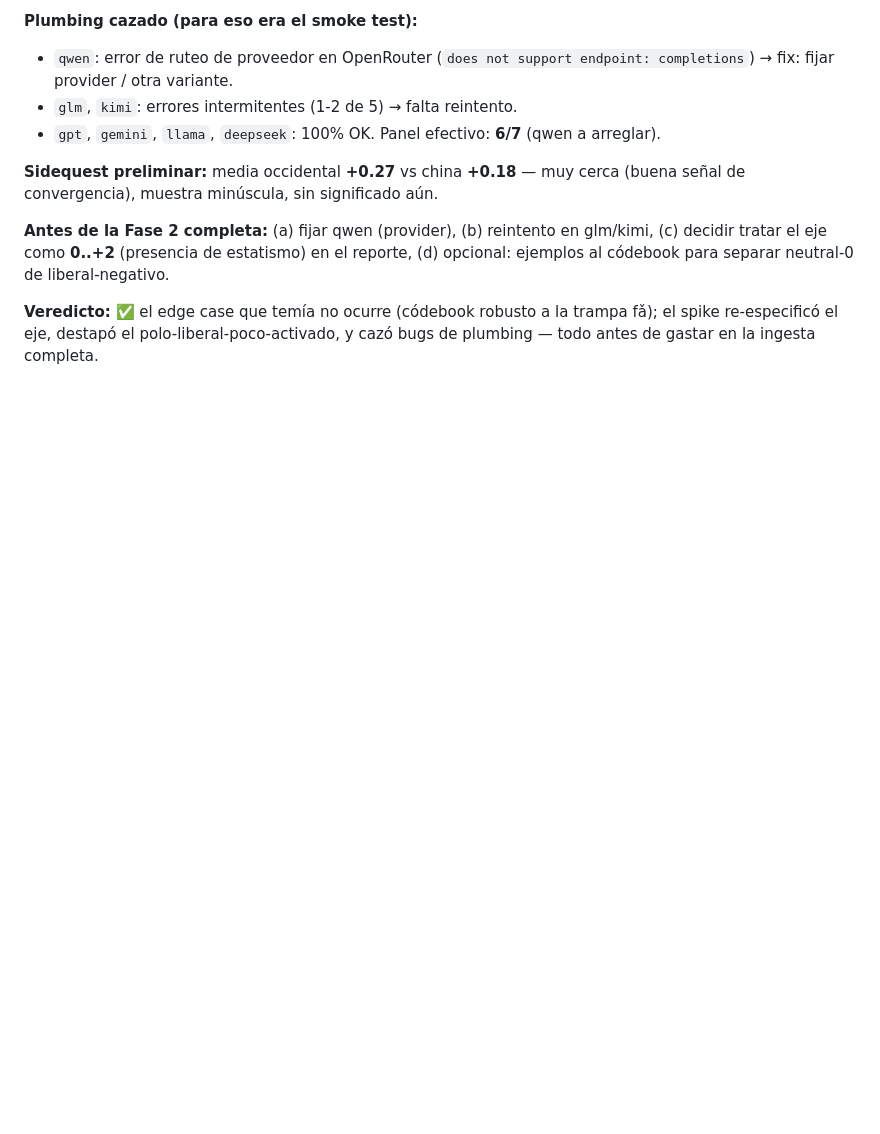
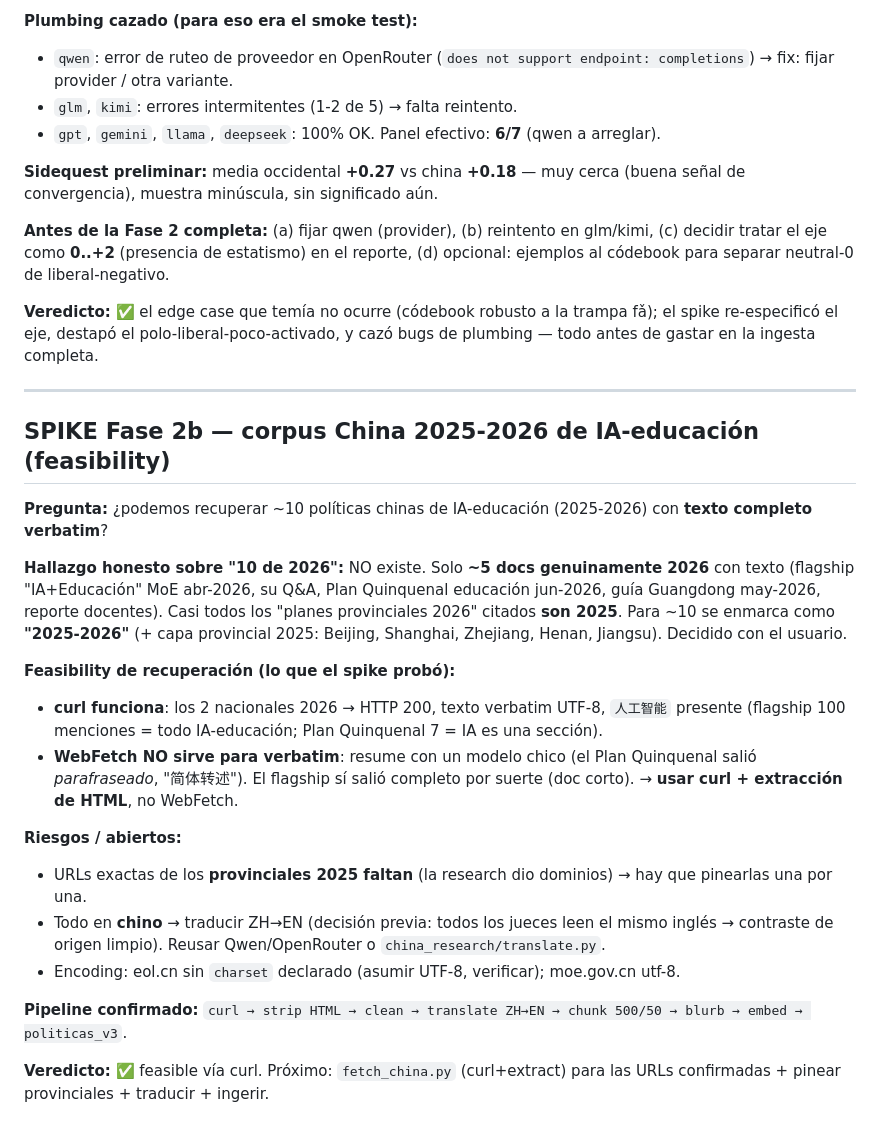
Before and after one commit to HesusG/tesis-hesusg-pedadogia, a Markdown page: docs/spike-log.md, the part around the change. Rendered like a GitHub page; blank space fills up the shorter version.

Commit message:
docs(spike): SPIKE Fase 2b — feasibility corpus China 2025-2026 IA-educación
Research: solo ~5 docs genuinamente 2026 (flagship IA+Educación, Q&A, Plan Quinquenal
educación, Guangdong, reporte); '10 de 2026' no existe → corpus enmarcado 2025-2026
con capa provincial 2025. Feasibility: curl recupera texto verbatim (HTTP 200, UTF-8);
WebFetch resume (no sirve para corpus). Pipeline: curl→extract→translate→chunk→embed.

```diff
--- a/docs/spike-log.md
+++ b/docs/spike-log.md
@@ -53,3 +53,24 @@ Cada fase se desarrolla como un SPIKE: pregunta acotada → prototipo mínimo
 **Antes de la Fase 2 completa:** (a) fijar qwen (provider), (b) reintento en glm/kimi, (c) decidir tratar el eje como **0..+2** (presencia de estatismo) en el reporte, (d) opcional: ejemplos al códebook para separar neutral-0 de liberal-negativo.
 
 **Veredicto:** ✅ el edge case que temía no ocurre (códebook robusto a la trampa fǎ); el spike re-especificó el eje, destapó el polo-liberal-poco-activado, y cazó bugs de plumbing — todo antes de gastar en la ingesta completa.
+
+---
+
+## SPIKE Fase 2b — corpus China 2025-2026 de IA-educación (feasibility)
+
+**Pregunta:** ¿podemos recuperar ~10 políticas chinas de IA-educación (2025-2026) con **texto completo verbatim**?
+
+**Hallazgo honesto sobre "10 de 2026":** NO existe. Solo **~5 docs genuinamente 2026** con texto (flagship "IA+Educación" MoE abr-2026, su Q&A, Plan Quinquenal educación jun-2026, guía Guangdong may-2026, reporte docentes). Casi todos los "planes provinciales 2026" citados **son 2025**. Para ~10 se enmarca como **"2025-2026"** (+ capa provincial 2025: Beijing, Shanghai, Zhejiang, Henan, Jiangsu). Decidido con el usuario.
+
+**Feasibility de recuperación (lo que el spike probó):**
+- **curl funciona**: los 2 nacionales 2026 → HTTP 200, texto verbatim UTF-8, `人工智能` presente (flagship 100 menciones = todo IA-educación; Plan Quinquenal 7 = IA es una sección).
+- **WebFetch NO sirve para verbatim**: resume con un modelo chico (el Plan Quinquenal salió *parafraseado*, "简体转述"). El flagship sí salió completo por suerte (doc corto). → **usar curl + extracción de HTML**, no WebFetch.
+
+**Riesgos / abiertos:**
+- URLs exactas de los **provinciales 2025 faltan** (la research dio dominios) → hay que pinearlas una por una.
+- Todo en **chino** → traducir ZH→EN (decisión previa: todos los jueces leen el mismo inglés → contraste de origen limpio). Reusar Qwen/OpenRouter o `china_research/translate.py`.
+- Encoding: eol.cn sin `charset` declarado (asumir UTF-8, verificar); moe.gov.cn utf-8.
+
+**Pipeline confirmado:** `curl → strip HTML → clean → translate ZH→EN → chunk 500/50 → blurb → embed → politicas_v3`.
+
+**Veredicto:** ✅ feasible vía curl. Próximo: `fetch_china.py` (curl+extract) para las URLs confirmadas + pinear provinciales + traducir + ingerir.
```
